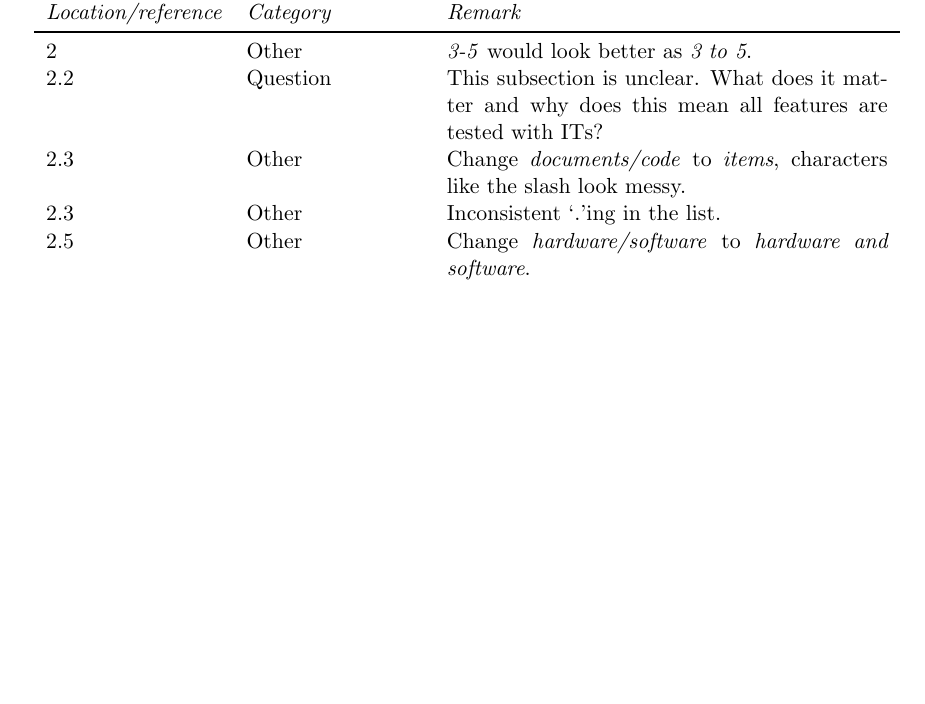
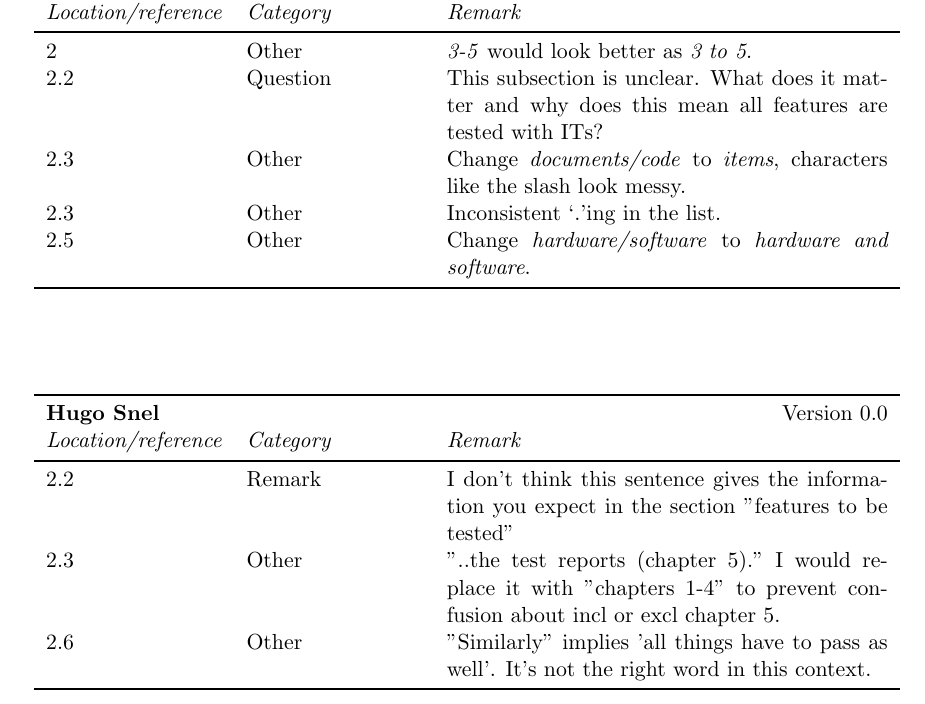
Before and after one commit to Fingerpaint/sep-docs, a LaTeX thesis (Reviews/Feedback.tex, which reads Reviews/ITP-feedback.tex): part of page 77 of 78, cut so that both start at the same text, the shorter picture padded with empty space. Compiled offline with pdfLaTeX.

Commit message:
review ITP added

```diff
--- a/Reviews/ITP-feedback.tex
+++ b/Reviews/ITP-feedback.tex
@@ -7,6 +8,12 @@
 2.3 & Other & Change \emph{documents/code} to \emph{items}, characters like the slash look messy. \\
 2.3 & Other & Inconsistent `.'ing in the list. \\
 2.5 & Other & Change \emph{hardware/software} to \emph{hardware and software}. \\
+\end{longtable}
+
+\feedbackTableStart{\hugo{}}{0.0}
+2.2 & 		Remark & 	I don't think this sentence gives the information you expect in the section "features to be tested"\\
+2.3 & 		Other & 	"..the test reports (chapter 5)." I would replace it with "chapters 1-4" to prevent confusion about incl or excl chapter 5. \\
+2.6 & 		Other & 	"Similarly" implies 'all things have to pass as well'. It's not the right word in this context.\\
 \end{longtable}
 
 \section{Chapter 3}
```
Also changed, not shown: Reviews/ITP-feedback.tex (1 more changed lines).
